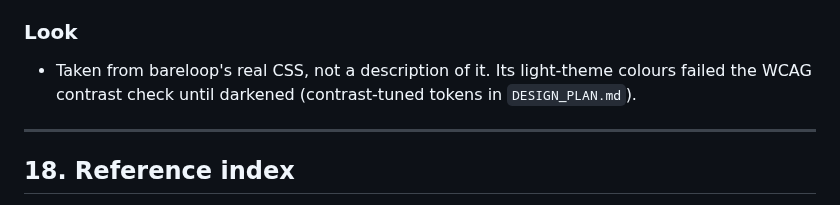
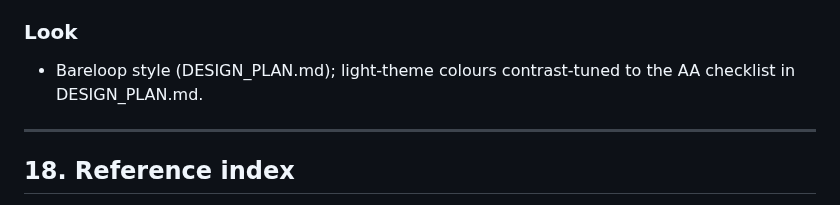
Before and after one commit to hamr0/sawt, a Markdown page: docs/product/learnings.md, the part around the change. Drawn GitHub-style.

Commit message:
docs: correct learnings §17 look claim
Co-Authored-By: Claude Opus 5.5 <noreply@anthropic.com>
Claude-Session: https://claude.ai/code/session_01NVggByaXnCRVL8oG7CJQWm

```diff
--- a/docs/product/learnings.md
+++ b/docs/product/learnings.md
@@ -606,7 +606,7 @@ One-liners so the history is not lost:
 - `ingest()` hard-coded its output location (`output/{format}/{book}/`). It got an optional `ingestion_dir` argument so the runner can write to `<book dir>/<name>_sawt/01_ingestion`; this was the one stage change.
 
 ### Look
-- Taken from bareloop's real CSS, not a description of it. Its light-theme colours failed the WCAG contrast check until darkened (contrast-tuned tokens in `DESIGN_PLAN.md`).
+- Bareloop style (DESIGN_PLAN.md); light-theme colours contrast-tuned to the AA checklist in DESIGN_PLAN.md.
 
 ---
 
```
